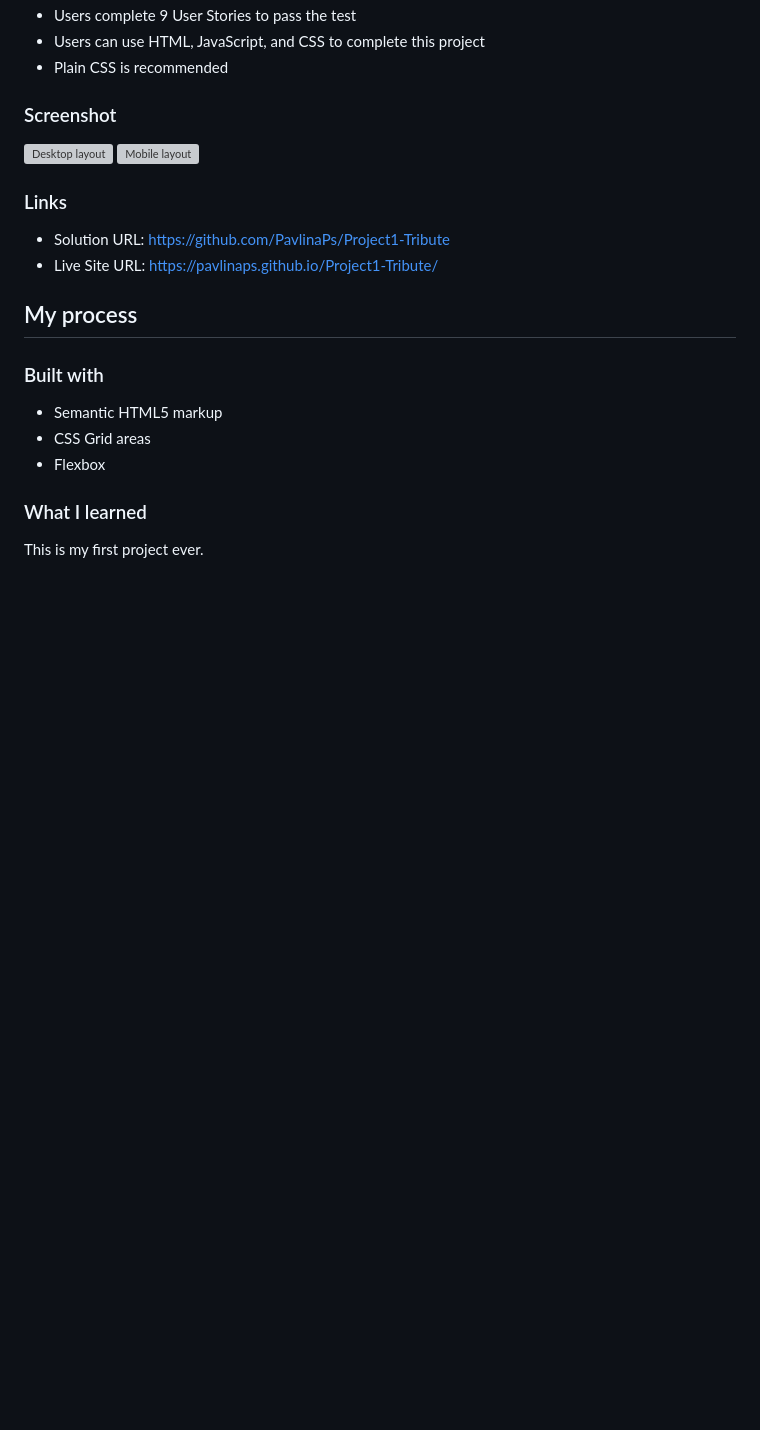
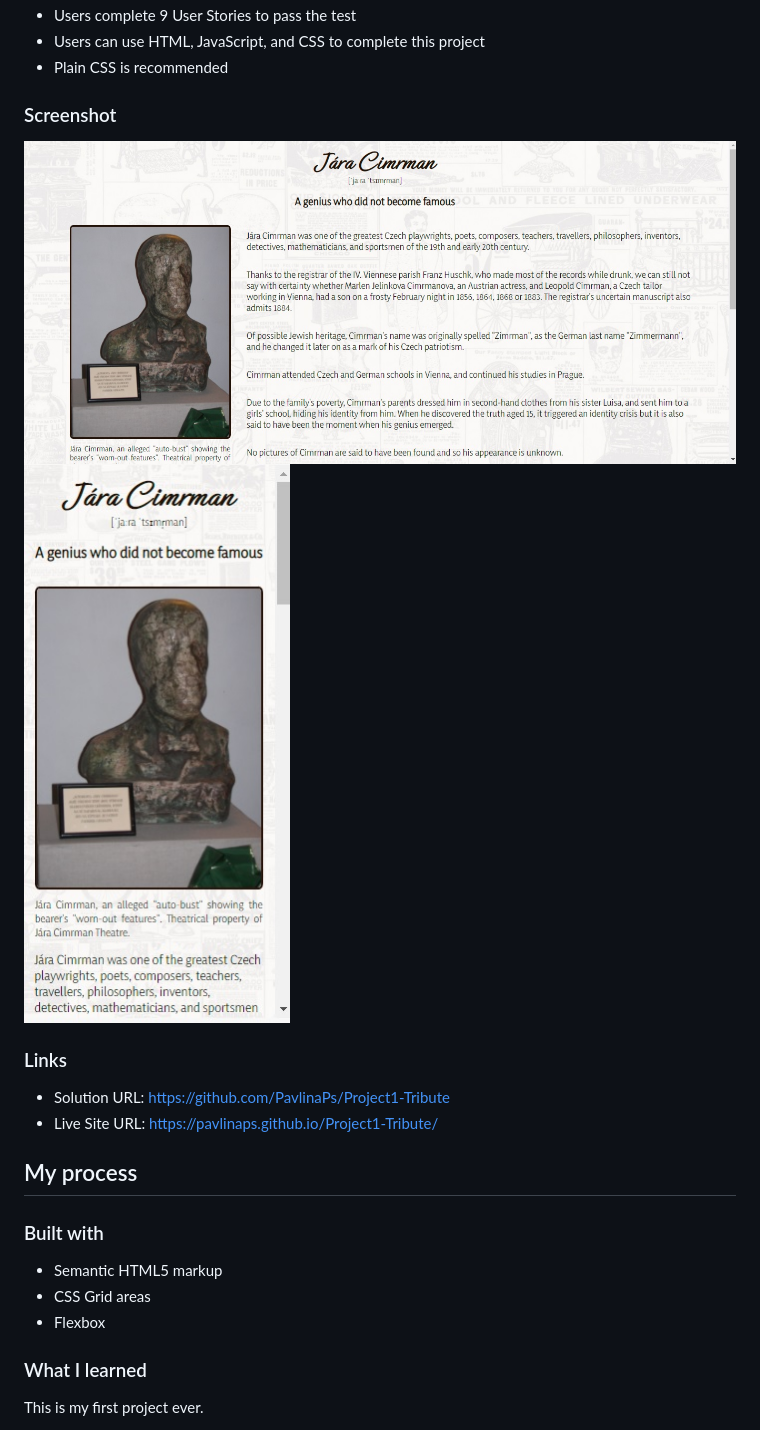
Before and after one commit to PavlinaPs/Project1-Tribute, a Markdown page: README.md, the part around the change. GitHub-like rendering; pictures changed too: screenshot-desktop.jpg (added), screenshot-mobile.jpg (added); blank space fills up the shorter version; grey boxes are pictures that could not be loaded.

Commit message:
added screenshots to README

```diff
--- a/README.md
+++ b/README.md
@@ -25,8 +25,8 @@ This is a solution to the freeCodeCamp's [Build a Tribute Page](https://www.free
 
 ### Screenshot
 
-![Desktop layout](./screenshot.jpg)
-![Mobile layout](./screenshot.jpg)
+![Desktop layout](./screenshot-desktop.jpg)
+![Mobile layout](./screenshot-mobile.jpg)
 
 ### Links
 
```
